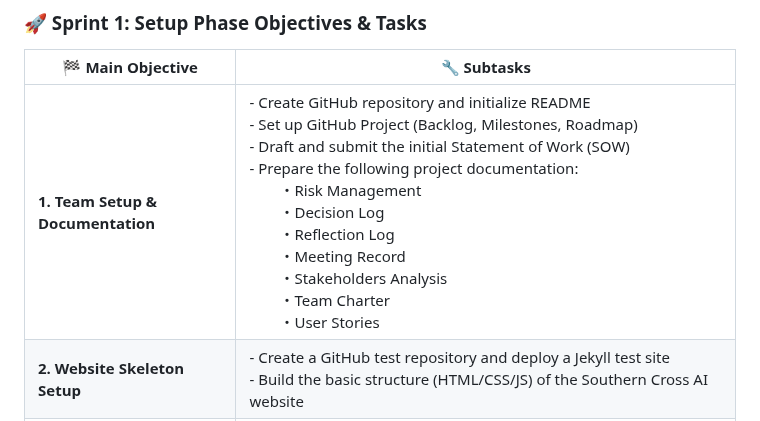
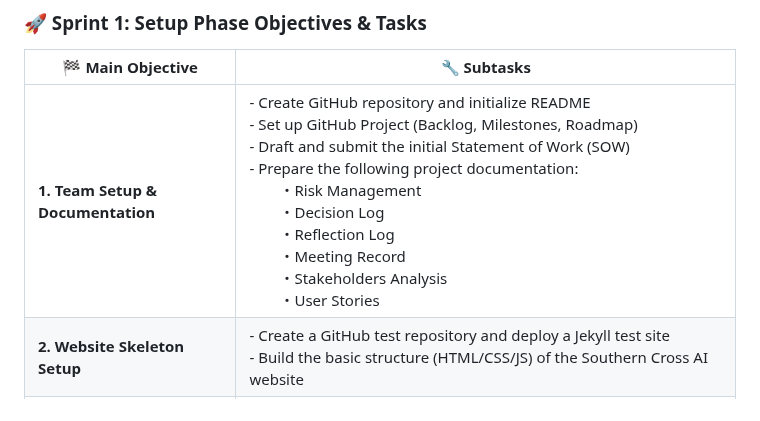
Before and after one commit to southern-cross-ai/AmplifyAI, a Markdown page: reflectionlog.md, the part around the change. Drawn GitHub-style.

```diff
--- a/reflectionlog.md
+++ b/reflectionlog.md
@@ -17,7 +17,7 @@ This table summarizes the key challenges we encountered during our project, as w
 
 | 🏁 **Main Objective** | 🔧 **Subtasks** |
 |------------------------|----------------------------|
-| **1. Team Setup & Documentation** | - Create GitHub repository and initialize README<br>- Set up GitHub Project (Backlog, Milestones, Roadmap)<br>- Draft and submit the initial Statement of Work (SOW)<br>- Prepare the following project documentation:<br>  ・Risk Management<br>  ・Decision Log<br>  ・Reflection Log<br>  ・Meeting Record<br>  ・Stakeholders Analysis<br>  ・Team Charter<br>  ・User Stories |
+| **1. Team Setup & Documentation** | - Create GitHub repository and initialize README<br>- Set up GitHub Project (Backlog, Milestones, Roadmap)<br>- Draft and submit the initial Statement of Work (SOW)<br>- Prepare the following project documentation:<br>  ・Risk Management<br>  ・Decision Log<br>  ・Reflection Log<br>  ・Meeting Record<br>  ・Stakeholders Analysis<br>  ・User Stories |
 | **2. Website Skeleton Setup** | - Create a GitHub test repository and deploy a Jekyll test site<br>- Build the basic structure (HTML/CSS/JS) of the Southern Cross AI website |
 | **3. Social Media Setup** | - Register and bind accounts for 6 social media platforms (Facebook, Instagram, Twitter, LinkedIn, YouTube, TikTok)<br>- Configure branding: logo, naming conventions, and connect to Metricool |
 | **4. Initial Content Publishing** | - Publish one post on each platform as the first round of content testing |
```
